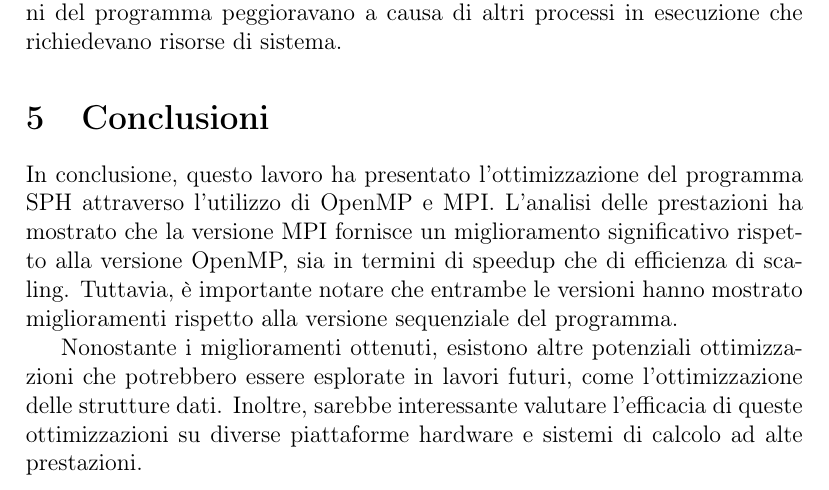
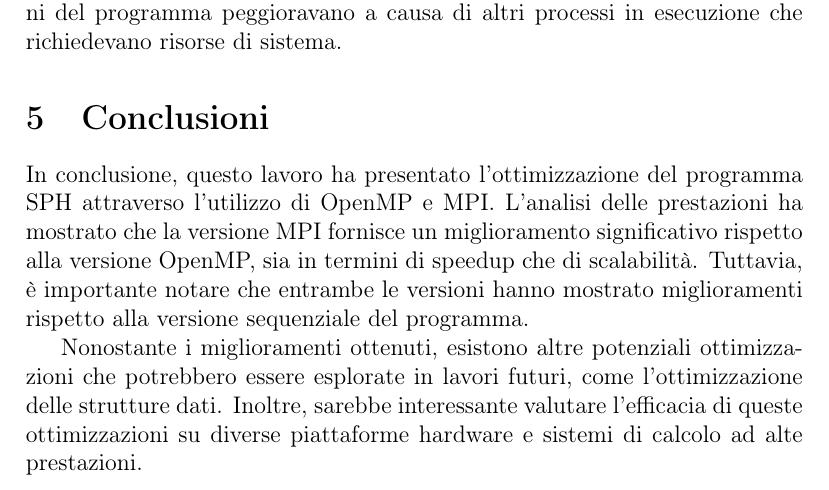
Before and after one commit to Norby99/Unibo-Cesena, a LaTeX document (Third-year/HPC/relazione/relazione.tex): part of page 4 of 4, cut so that both start at the same text. Compiled offline with pdfLaTeX.

Commit message:
fixed typo

```diff
--- a/Third-year/HPC/relazione/relazione.tex
+++ b/Third-year/HPC/relazione/relazione.tex
@@ -110,7 +110,7 @@ causa di altri processi in esecuzione che richiedevano risorse di sistema.
 In conclusione, questo lavoro ha presentato l'ottimizzazione del programma SPH attraverso
 l'utilizzo di OpenMP e MPI. L'analisi delle prestazioni ha mostrato che la versione MPI
 fornisce un miglioramento significativo rispetto alla versione OpenMP, sia in termini di
-speedup che di efficienza di scaling. Tuttavia, è importante notare che entrambe le
+speedup che di scalabilità. Tuttavia, è importante notare che entrambe le
 versioni hanno mostrato miglioramenti rispetto alla versione sequenziale del programma.
 
 Nonostante i miglioramenti ottenuti, esistono altre potenziali ottimizzazioni che potrebbero
```
